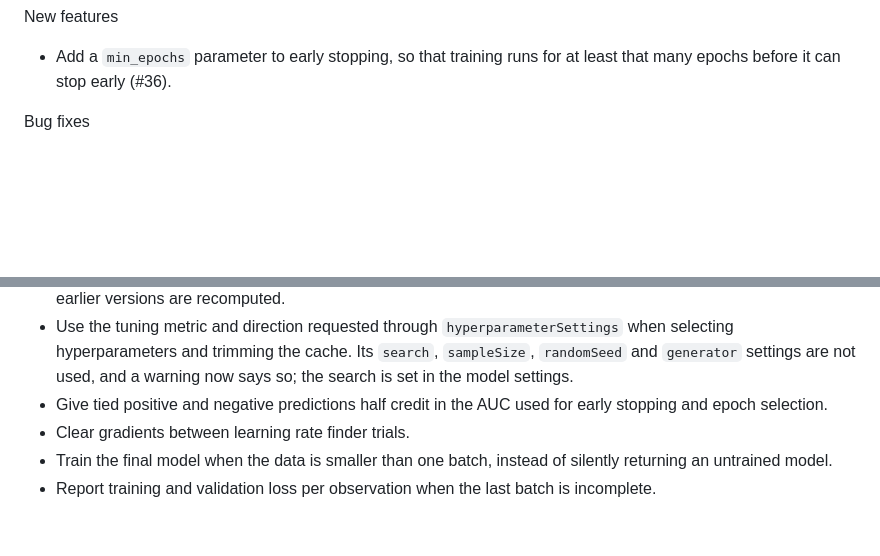
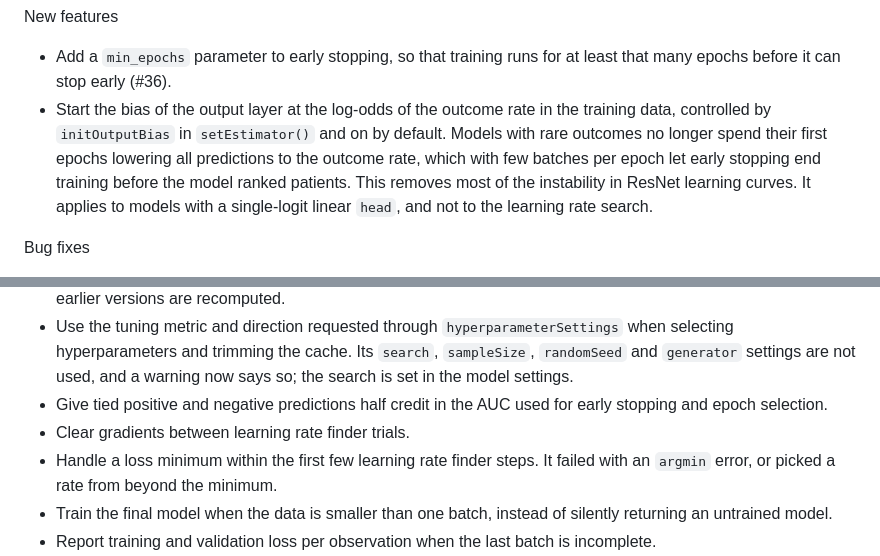
Before and after one commit to OHDSI/DeepPatientLevelPrediction, a Markdown page: NEWS.md, 2 parts joined by grey strips. Drawn GitHub-style; blank space fills up the shorter version.

Commit message:
docs: describe the output bias initialization and finder fix in NEWS

```diff
--- a/NEWS.md
+++ b/NEWS.md
@@ -3,6 +3,7 @@ DeepPatientLevelPrediction 2.4.0.9999
 
 New features
 - Add a `min_epochs` parameter to early stopping, so that training runs for at least that many epochs before it can stop early (#36).
+- Start the bias of the output layer at the log-odds of the outcome rate in the training data, controlled by `initOutputBias` in `setEstimator()` and on by default. Models with rare outcomes no longer spend their first epochs lowering all predictions to the outcome rate, which with few batches per epoch let early stopping end training before the model ranked patients. This removes most of the instability in ResNet learning curves. It applies to models with a single-logit linear `head`, and not to the learning rate search.
 
 Bug fixes
 - Avoid a segfault in batched matrix multiplication on Ubuntu 26.04. On Linux, torch is now imported with `RTLD_DEEPBIND` so that it does not call the system OpenBLAS, which has a crash in `cblas_sgemm_batch`. This is a temporary workaround until distributions ship the OpenBLAS fix. A startup message explains the risk if torch was already imported before the package loaded (#191).
@@ -13,6 +14,7 @@ Bug fixes
 - Use the tuning metric and direction requested through `hyperparameterSettings` when selecting hyperparameters and trimming the cache. Its `search`, `sampleSize`, `randomSeed` and `generator` settings are not used, and a warning now says so; the search is set in the model settings.
 - Give tied positive and negative predictions half credit in the AUC used for early stopping and epoch selection.
 - Clear gradients between learning rate finder trials.
+- Handle a loss minimum within the first few learning rate finder steps. It failed with an `argmin` error, or picked a rate from beyond the minimum.
 - Train the final model when the data is smaller than one batch, instead of silently returning an untrained model.
 - Report training and validation loss per observation when the last batch is incomplete.
 - Keep patients without any retained covariates when training and predicting, and raise an error if predictions do not match the cohort.
```
